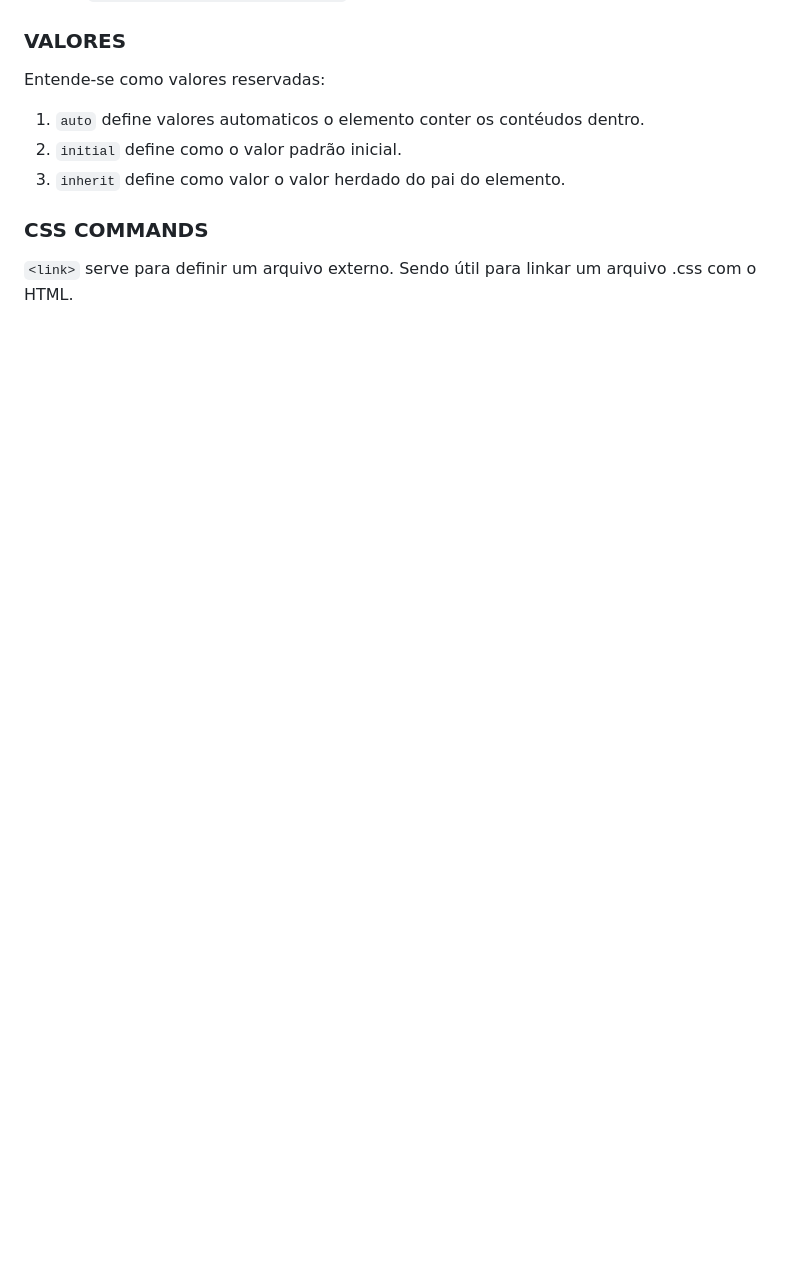
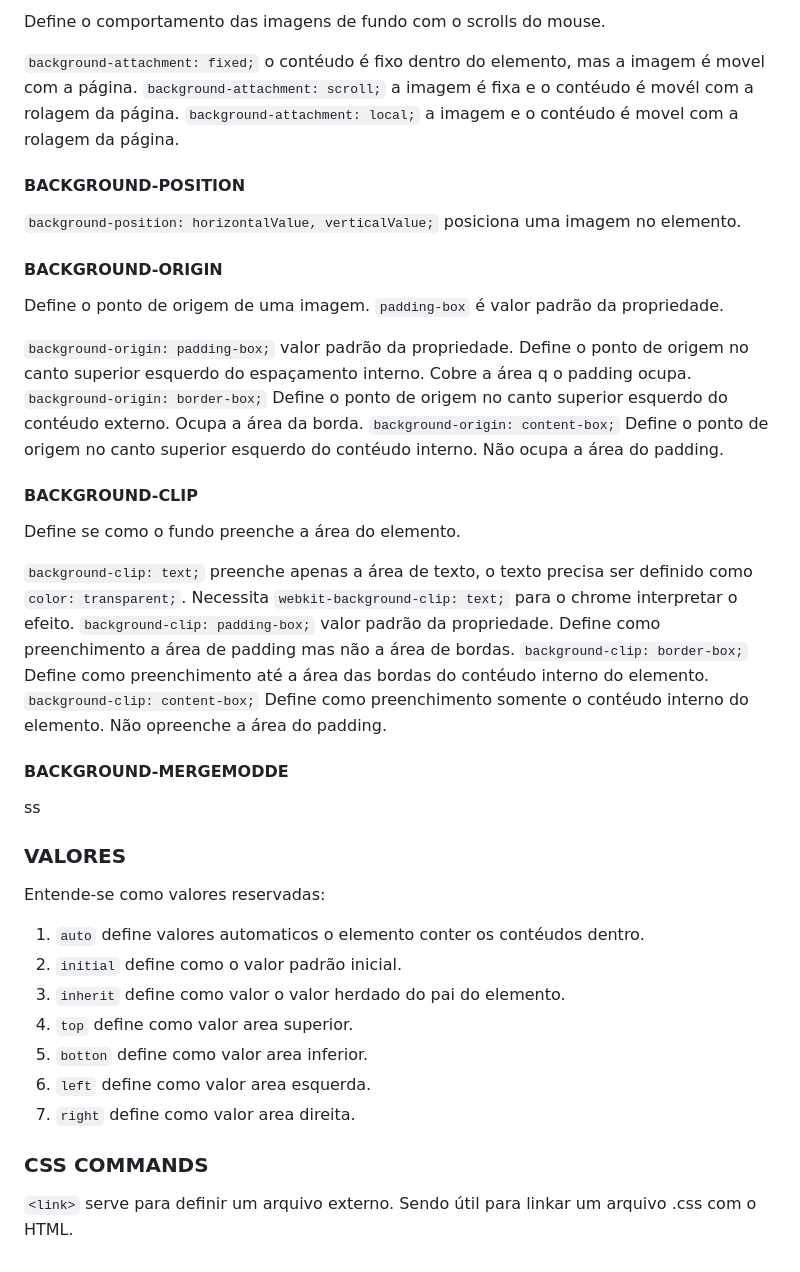
Before and after one commit to ricksonbnd/commands_css, a Markdown page: README.md, the part around the change printed below. GitHub-like rendering; blank space fills up the shorter version.

```diff
--- a/README.md
+++ b/README.md
@@ -78,3 +123,32 @@ Um valor vem após uma propriedade e termina `;`. Como exemplo temos: `backgroun
+Define o comportamento das imagens de fundo com o scrolls do mouse.
+
+`background-attachment: fixed;` o contéudo é fixo dentro do elemento, mas a imagem é movel com a página.
+`background-attachment: scroll;` a imagem  é fixa e o contéudo é movél com a rolagem da página.
+`background-attachment: local;` a imagem e o contéudo é movel com a rolagem da página.
+
+#### BACKGROUND-POSITION
+
+`background-position: horizontalValue, verticalValue;` posiciona uma imagem no elemento.
+
+#### BACKGROUND-ORIGIN
+
+Define o ponto de origem de uma imagem. `padding-box` é valor padrão da propriedade.
+
+`background-origin: padding-box;` valor padrão da propriedade. Define o ponto de origem no canto superior esquerdo do espaçamento interno. Cobre a área q o padding ocupa.
+`background-origin: border-box;` Define o ponto de origem no canto superior esquerdo do contéudo externo. Ocupa a área da borda.
+`background-origin: content-box;` Define o ponto de origem no canto superior esquerdo do contéudo interno. Não ocupa a área do padding.
+
+#### BACKGROUND-CLIP
+
+Define se como o fundo preenche a área do elemento.
+
+`background-clip: text;` preenche apenas a área de texto, o texto precisa ser definido como `color: transparent;`. Necessita `webkit-background-clip: text;` para o chrome interpretar o efeito.
+`background-clip: padding-box;` valor padrão da propriedade. Define como preenchimento a área de padding mas não a área de bordas.
+`background-clip: border-box;`  Define como preenchimento até a área das bordas do contéudo interno do elemento.
+`background-clip: content-box;` Define como preenchimento somente o contéudo interno do elemento. Não opreenche a área do padding.
+
+#### BACKGROUND-MERGEMODDE
+ss
 ### VALORES
 
 Entende-se como valores reservadas:
@@ -82,6 +156,10 @@ Entende-se como valores reservadas:
 1. `auto` define valores automaticos o elemento conter os contéudos dentro.
 1. `initial` define como o valor padrão inicial.
 1. `inherit` define como valor o valor herdado do pai do elemento.
+1. `top` define como valor area superior.
+1. `botton` define como valor area inferior.
+1. `left` define como valor area esquerda.
+1. `right` define como valor area direita.
 
 ### CSS COMMANDS
 
```
Also changed, not shown: other parts of README.md (+46 -1 lines).
